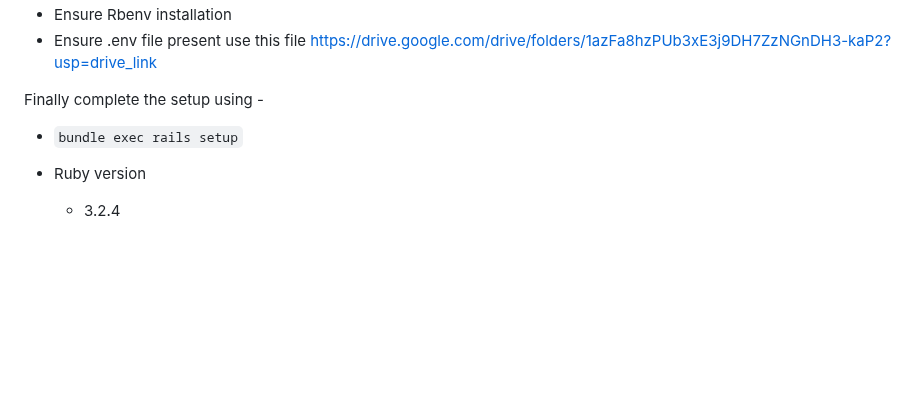
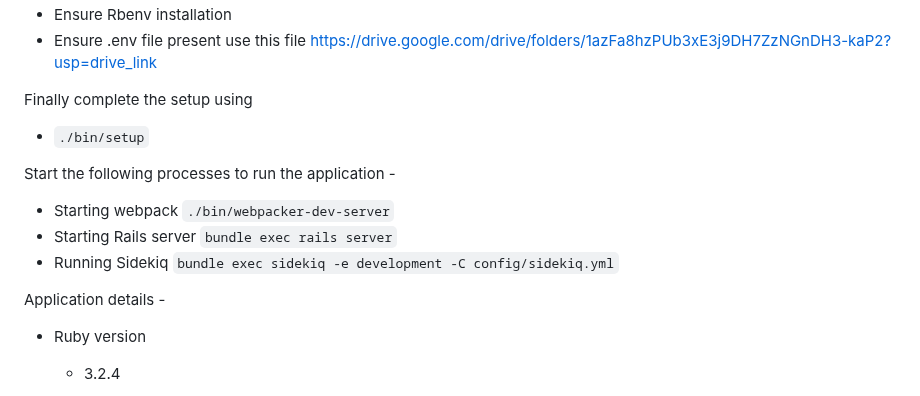
Before and after one commit to siddharthvyas99/TaskHelper, a Markdown page: README.md, the part around the change. Drawn GitHub-style; blank space fills up the shorter version.

Commit message:
Added application running details, updated README.md

```diff
--- a/README.md
+++ b/README.md
@@ -88,8 +88,18 @@ Checklist
 - Ensure .env file present use this file
   https://drive.google.com/drive/folders/1azFa8hzPUb3xE3j9DH7ZzNGnDH3-kaP2?usp=drive_link
 
-Finally complete the setup using -
-- `bundle exec rails setup`
+Finally complete the setup using
+- `./bin/setup`
+
+Start the following processes to run the application -
+- Starting webpack
+  `./bin/webpacker-dev-server`
+- Starting Rails server
+  `bundle exec rails server`
+- Running Sidekiq
+  `bundle exec sidekiq -e development -C config/sidekiq.yml`
+
+Application details -
 
 - Ruby version
   - 3.2.4
```
